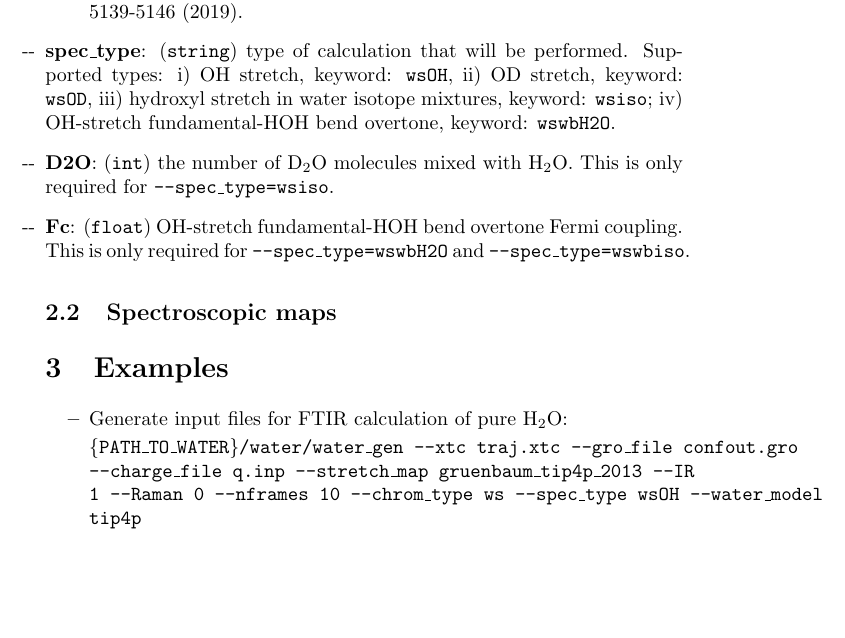
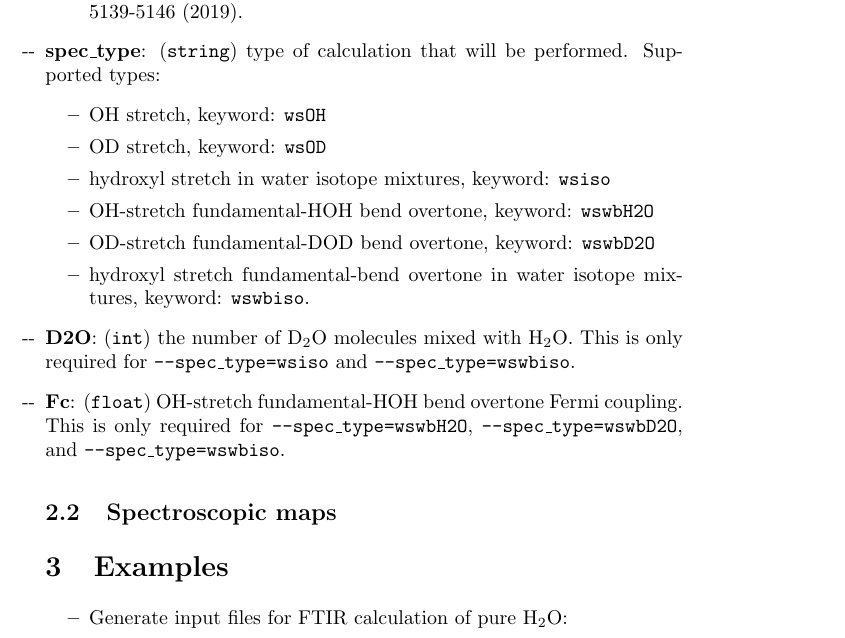
Before and after one commit to kananenka-group/MultiSpec, a LaTeX document (doc/doc.tex): part of page 3 of 3, cut so that both start at the same text, the shorter picture padded with empty space. Compiled offline with pdfLaTeX.

Commit message:
update doc

```diff
--- a/doc/doc.tex
+++ b/doc/doc.tex
@@ -70,14 +70,21 @@ bending frequencies used in Kananenka \textit{et al.}, J. Phys. Chem. B 123, 513
 \end{itemize}
 
 
-\item \textbf{spec\_type}: (\texttt{string}) type of calculation that will be performed. Supported types: i) OH stretch, keyword: \texttt{wsOH},
-ii) OD stretch, keyword: \texttt{wsOD}, iii) hydroxyl stretch in water isotope mixtures, keyword: \texttt{wsiso}; iv) OH-stretch fundamental-HOH bend overtone,
-keyword: \texttt{wswbH2O}.
+\item \textbf{spec\_type}: (\texttt{string}) type of calculation that will be performed. Supported types:
+\begin{itemize}
+\item OH stretch, keyword: \texttt{wsOH}
+\item OD stretch, keyword: \texttt{wsOD}
+\item hydroxyl stretch in water isotope mixtures, keyword: \texttt{wsiso}
+\item OH-stretch fundamental-HOH bend overtone, keyword: \texttt{wswbH2O}
+\item OD-stretch fundamental-DOD bend overtone, keyword: \texttt{wswbD2O}
+\item hydroxyl stretch fundamental-bend overtone in water isotope mixtures, keyword: \texttt{wswbiso}.
+\end{itemize}
 
-\item \textbf{D2O}: (\texttt{int}) the number of D$_2$O molecules mixed with H$_2$O. This is only required for \texttt{--spec\_type=wsiso}.
+\item \textbf{D2O}: (\texttt{int}) the number of D$_2$O molecules mixed with H$_2$O. This is only required for \texttt{--spec\_type=wsiso}
+and  \texttt{--spec\_type=wswbiso}.
 
-\item \textbf{Fc}: (\texttt{float}) OH-stretch fundamental-HOH bend overtone Fermi coupling. This is only required for \texttt{--spec\_type=wswbH2O}
-and \texttt{--spec\_type=wswbiso}.
+\item \textbf{Fc}: (\texttt{float}) OH-stretch fundamental-HOH bend overtone Fermi coupling. This is only required for \texttt{--spec\_type=wswbH2O},
+\texttt{--spec\_type=wswbD2O}, and \texttt{--spec\_type=wswbiso}.
 
 \subsection{Spectroscopic maps}
 
@@ -86,7 +93,6 @@ and \texttt{--spec\_type=wswbiso}.
 
 \item Generate input files for FTIR calculation of pure H$_2$O:
 
-\texttt{\{PATH\_TO\_WATER\}/water/water\_gen --xtc traj.xtc  --gro\_file confout.gro --charge\_file q.inp --stretch\_map gruenbaum\_tip4p\_2013  --IR 1 --Raman 0 --nframes 10 --chrom\_type ws  --spec\_type wsOH  --water\_model tip4p}
 
 \end{itemize}
 
```
Also changed, not shown: doc/doc.pdf.
